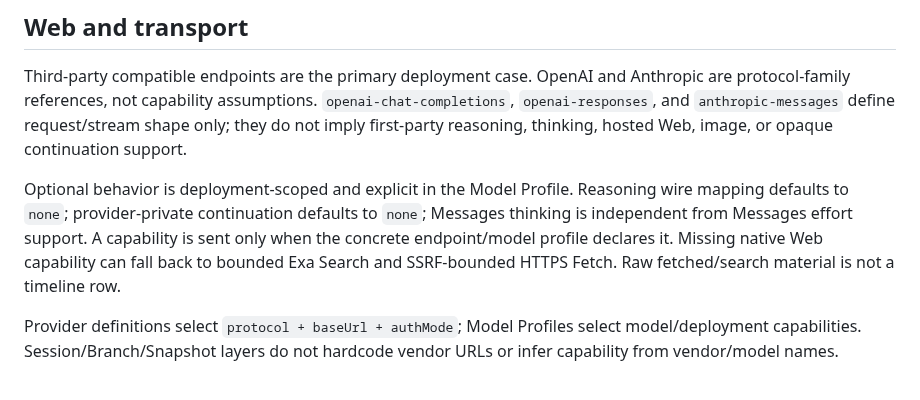
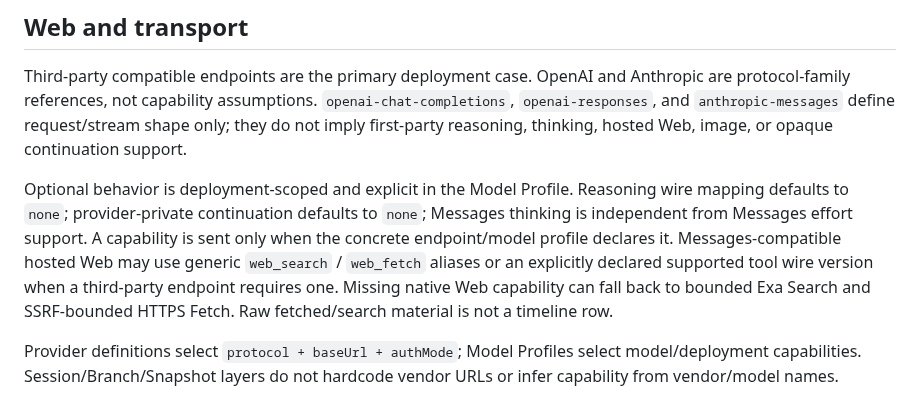
Before and after one commit to Xs-trek/Moyu_chat, a Markdown page: README.md, the part around the change. GitHub-like rendering.

Commit message:
post-change checkpoint

```diff
--- a/README.md
+++ b/README.md
@@ -43,7 +43,7 @@ Smart verification separates verifier validity from answer verdict. A verifier m
 
 Third-party compatible endpoints are the primary deployment case. OpenAI and Anthropic are protocol-family references, not capability assumptions. `openai-chat-completions`, `openai-responses`, and `anthropic-messages` define request/stream shape only; they do not imply first-party reasoning, thinking, hosted Web, image, or opaque continuation support.
 
-Optional behavior is deployment-scoped and explicit in the Model Profile. Reasoning wire mapping defaults to `none`; provider-private continuation defaults to `none`; Messages thinking is independent from Messages effort support. A capability is sent only when the concrete endpoint/model profile declares it. Missing native Web capability can fall back to bounded Exa Search and SSRF-bounded HTTPS Fetch. Raw fetched/search material is not a timeline row.
+Optional behavior is deployment-scoped and explicit in the Model Profile. Reasoning wire mapping defaults to `none`; provider-private continuation defaults to `none`; Messages thinking is independent from Messages effort support. A capability is sent only when the concrete endpoint/model profile declares it. Messages-compatible hosted Web may use generic `web_search` / `web_fetch` aliases or an explicitly declared supported tool wire version when a third-party endpoint requires one. Missing native Web capability can fall back to bounded Exa Search and SSRF-bounded HTTPS Fetch. Raw fetched/search material is not a timeline row.
 
 Provider definitions select `protocol + baseUrl + authMode`; Model Profiles select model/deployment capabilities. Session/Branch/Snapshot layers do not hardcode vendor URLs or infer capability from vendor/model names.
 
```
